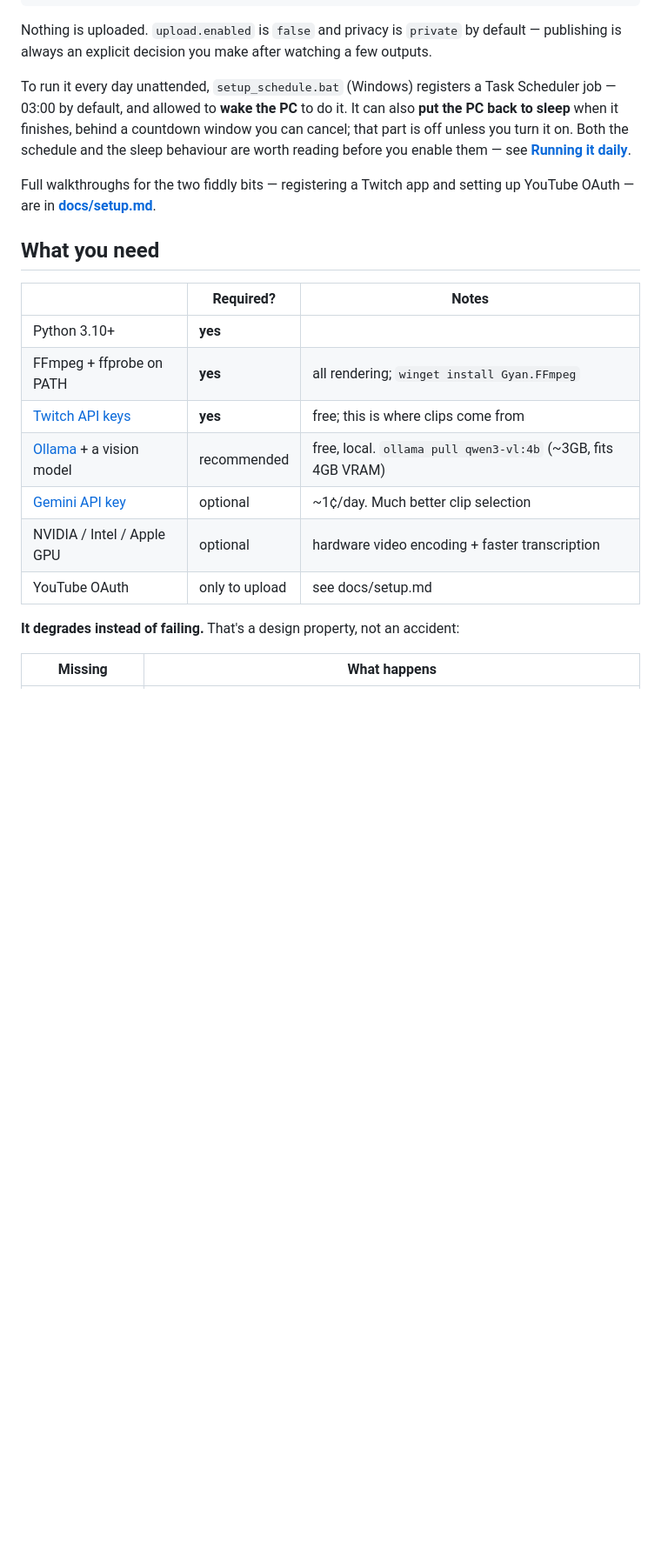
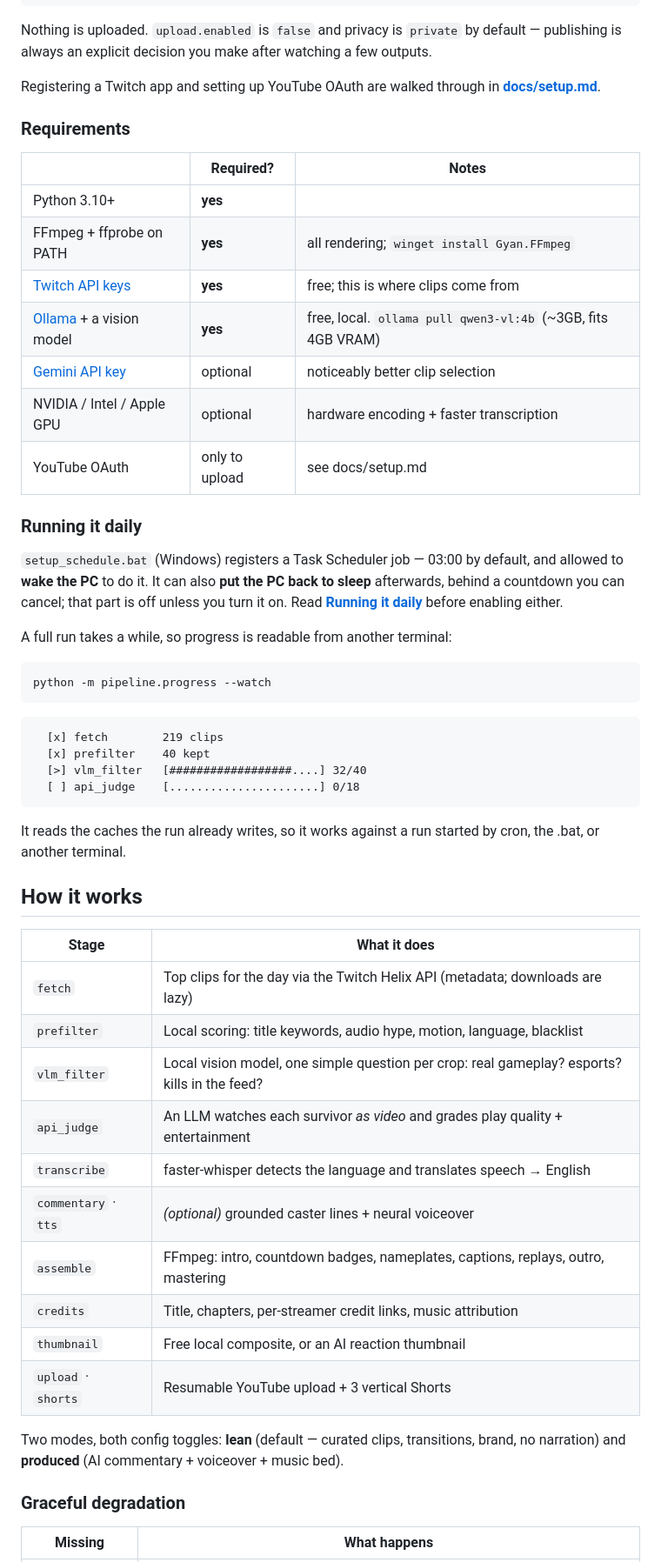
Before and after one commit to Kemonoo/lol-highlights-pipeline, a Markdown page: README.md, the part around one of its changes. Shown at 87% size. Rendered like a GitHub page; blank space fills up the shorter version.

````diff
--- a/README.md
+++ b/README.md
@@ -76,29 +60,63 @@ python -m pipeline.run_daily --date 2026-07-27
 Nothing is uploaded. `upload.enabled` is `false` and privacy is `private` by default —
 publishing is always an explicit decision you make after watching a few outputs.
 
-To run it every day unattended, `setup_schedule.bat` (Windows) registers a Task
-Scheduler job — 03:00 by default, and allowed to **wake the PC** to do it. It can also
-**put the PC back to sleep** when it finishes, behind a countdown window you can cancel;
-that part is off unless you turn it on. Both the schedule and the sleep behaviour are
-worth reading before you enable them — see
-**[Running it daily](docs/setup.md#7-running-it-daily)**.
+Registering a Twitch app and setting up YouTube OAuth are walked through in
+**[docs/setup.md](docs/setup.md)**.
 
-Full walkthroughs for the two fiddly bits — registering a Twitch app and setting up
-YouTube OAuth — are in **[docs/setup.md](docs/setup.md)**.
-
-## What you need
+### Requirements
 
 | | Required? | Notes |
 |---|---|---|
 | Python 3.10+ | **yes** | |
 | FFmpeg + ffprobe on PATH | **yes** | all rendering; `winget install Gyan.FFmpeg` |
 | [Twitch API keys](https://dev.twitch.tv/console/apps) | **yes** | free; this is where clips come from |
-| [Ollama](https://ollama.com) + a vision model | recommended | free, local. `ollama pull qwen3-vl:4b` (~3GB, fits 4GB VRAM) |
-| [Gemini API key](https://aistudio.google.com/apikey) | optional | ~1¢/day. Much better clip selection |
-| NVIDIA / Intel / Apple GPU | optional | hardware video encoding + faster transcription |
+| [Ollama](https://ollama.com) + a vision model | **yes** | free, local. `ollama pull qwen3-vl:4b` (~3GB, fits 4GB VRAM) |
+| [Gemini API key](https://aistudio.google.com/apikey) | optional | noticeably better clip selection |
+| NVIDIA / Intel / Apple GPU | optional | hardware encoding + faster transcription |
 | YouTube OAuth | only to upload | see docs/setup.md |
 
-**It degrades instead of failing.** That's a design property, not an accident:
+### Running it daily
+
+`setup_schedule.bat` (Windows) registers a Task Scheduler job — 03:00 by default, and
+allowed to **wake the PC** to do it. It can also **put the PC back to sleep** afterwards,
+behind a countdown you can cancel; that part is off unless you turn it on. Read
+**[Running it daily](docs/setup.md#7-running-it-daily)** before enabling either.
+
+A full run takes a while, so progress is readable from another terminal:
+
+```bash
+python -m pipeline.progress --watch
+```
+
+```
+  [x] fetch        219 clips
+  [x] prefilter    40 kept
+  [>] vlm_filter   [##################....] 32/40
+  [ ] api_judge    [......................] 0/18
+```
+
+It reads the caches the run already writes, so it works against a run started by cron,
+the .bat, or another terminal.
+
+## How it works
+
+| Stage | What it does |
+|---|---|
+| `fetch` | Top clips for the day via the Twitch Helix API (metadata; downloads are lazy) |
+| `prefilter` | Local scoring: title keywords, audio hype, motion, language, blacklist |
+| `vlm_filter` | Local vision model, one simple question per crop: real gameplay? esports? kills in the feed? |
+| `api_judge` | An LLM watches each survivor *as video* and grades play quality + entertainment |
+| `transcribe` | faster-whisper detects the language and translates speech → English |
+| `commentary` · `tts` | *(optional)* grounded caster lines + neural voiceover |
+| `assemble` | FFmpeg: intro, countdown badges, nameplates, captions, replays, outro, mastering |
+| `credits` | Title, chapters, per-streamer credit links, music attribution |
+| `thumbnail` | Free local composite, or an AI reaction thumbnail |
+| `upload` · `shorts` | Resumable YouTube upload + 3 vertical Shorts |
+
+Two modes, both config toggles: **lean** (default — curated clips, transitions, brand,
+no narration) and **produced** (AI commentary + voiceover + music bed).
+
+### Graceful degradation
 
 | Missing | What happens |
 |---|---|
````
Also changed, not shown: other parts of README.md (+41 -82 lines), CONTRIBUTING.md (+2 -2 lines), docs/architecture.md (+4 -4 lines).
